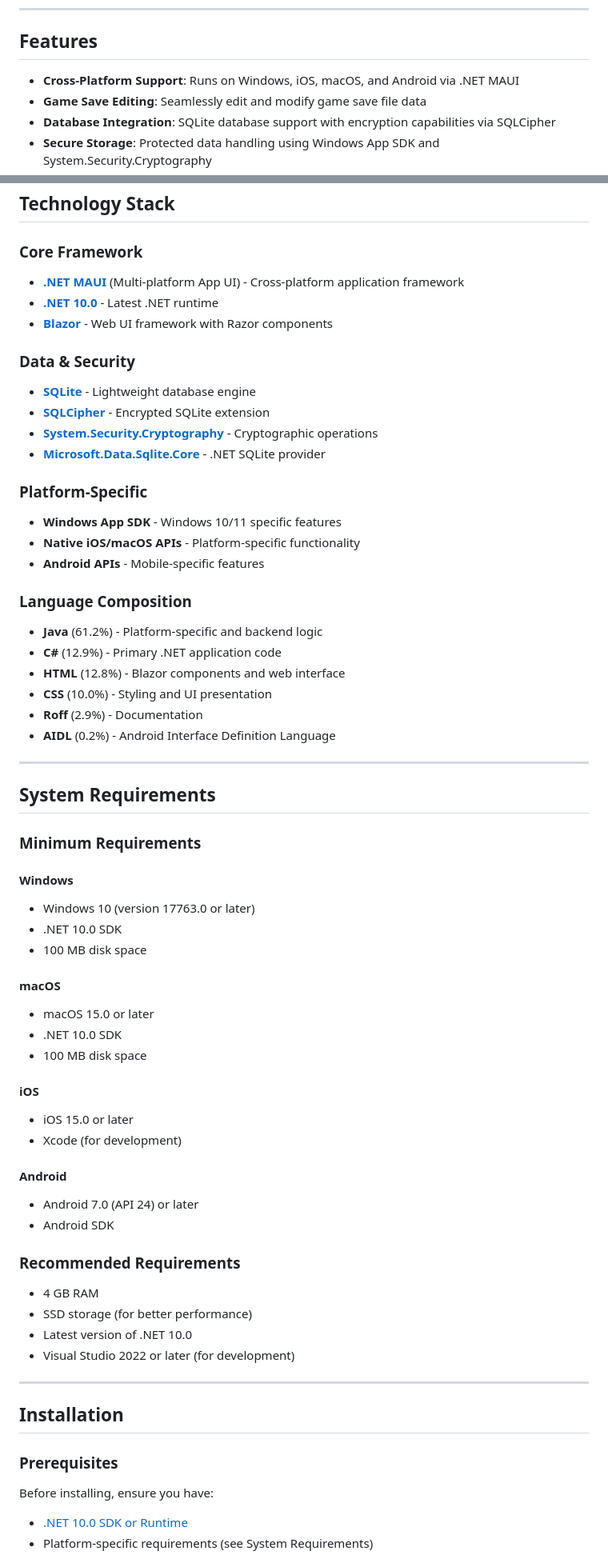
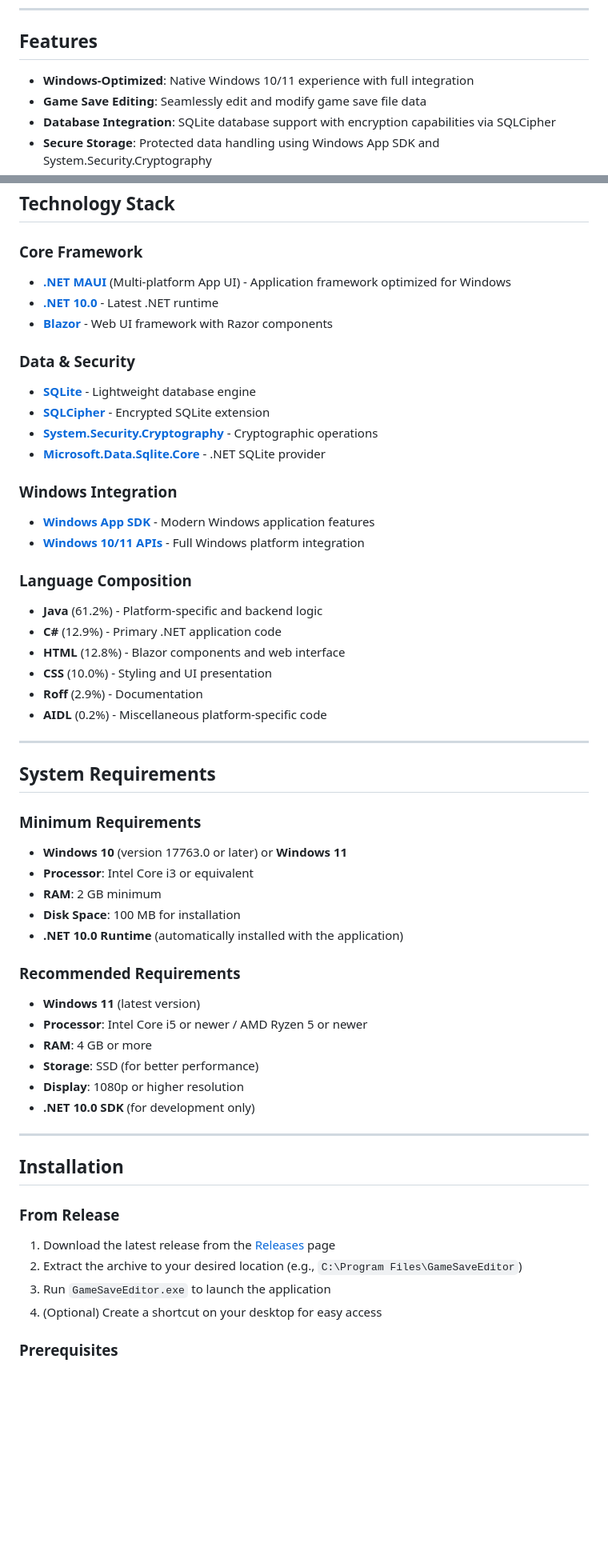
Before and after one commit to vEnoch24/GameSaveEditor, a Markdown page: README.md, 2 parts joined by grey strips. Shown at 80% size. GitHub-like rendering; blank space fills up the shorter version.

```diff
--- a/README.md
+++ b/README.md
@@ -24,7 +26,7 @@ A powerful, cross-platform modding software designed for editing game save file
 
 ## Features
 
-- **Cross-Platform Support**: Runs on Windows, iOS, macOS, and Android via .NET MAUI
+- **Windows-Optimized**: Native Windows 10/11 experience with full integration
 - **Game Save Editing**: Seamlessly edit and modify game save file data
 - **Database Integration**: SQLite database support with encryption capabilities via SQLCipher
 - **Secure Storage**: Protected data handling using Windows App SDK and System.Security.Cryptography
@@ -39,7 +41,7 @@ A powerful, cross-platform modding software designed for editing game save file
 ## Technology Stack
 
 ### Core Framework
-- **[.NET MAUI](https://github.com/dotnet/maui)** (Multi-platform App UI) - Cross-platform application framework
+- **[.NET MAUI](https://github.com/dotnet/maui)** (Multi-platform App UI) - Application framework optimized for Windows
 - **[.NET 10.0](https://dotnet.microsoft.com/)** - Latest .NET runtime
 - **[Blazor](https://dotnet.microsoft.com/apps/aspnet/web-apps/blazor)** - Web UI framework with Razor components
 
@@ -49,10 +51,9 @@ A powerful, cross-platform modding software designed for editing game save file
 - **[System.Security.Cryptography](https://docs.microsoft.com/en-us/dotnet/api/system.security.cryptography)** - Cryptographic operations
 - **[Microsoft.Data.Sqlite.Core](https://github.com/dotnet/efcore)** - .NET SQLite provider
 
-### Platform-Specific
-- **Windows App SDK** - Windows 10/11 specific features
-- **Native iOS/macOS APIs** - Platform-specific functionality
-- **Android APIs** - Mobile-specific features
+### Windows Integration
+- **[Windows App SDK](https://docs.microsoft.com/en-us/windows/apps/windows-app-sdk/)** - Modern Windows application features
+- **[Windows 10/11 APIs](https://docs.microsoft.com/en-us/windows/)** - Full Windows platform integration
 
 ### Language Composition
 - **Java** (61.2%) - Platform-specific and backend logic
@@ -60,7 +61,7 @@ A powerful, cross-platform modding software designed for editing game save file
 - **HTML** (12.8%) - Blazor components and web interface
 - **CSS** (10.0%) - Styling and UI presentation
 - **Roff** (2.9%) - Documentation
-- **AIDL** (0.2%) - Android Interface Definition Language
+- **AIDL** (0.2%) - Miscellaneous platform-specific code
 
 ---
 
@@ -68,36 +69,31 @@ A powerful, cross-platform modding software designed for editing game save file
 
 ### Minimum Requirements
 
-#### Windows
-- Windows 10 (version 17763.0 or later)
-- .NET 10.0 SDK
-- 100 MB disk space
-
-#### macOS
-- macOS 15.0 or later
-- .NET 10.0 SDK
-- 100 MB disk space
-
-#### iOS
-- iOS 15.0 or later
-- Xcode (for development)
-
-#### Android
-- Android 7.0 (API 24) or later
-- Android SDK
+- **Windows 10** (version 17763.0 or later) or **Windows 11**
+- **Processor**: Intel Core i3 or equivalent
+- **RAM**: 2 GB minimum
+- **Disk Space**: 100 MB for installation
+- **.NET 10.0 Runtime** (automatically installed with the application)
 
 ### Recommended Requirements
-- 4 GB RAM
-- SSD storage (for better performance)
-- Latest version of .NET 10.0
-- Visual Studio 2022 or later (for development)
+
+- **Windows 11** (latest version)
+- **Processor**: Intel Core i5 or newer / AMD Ryzen 5 or newer
+- **RAM**: 4 GB or more
+- **Storage**: SSD (for better performance)
+- **Display**: 1080p or higher resolution
+- **.NET 10.0 SDK** (for development only)
 
 ---
 
 ## Installation
 
+### From Release
+
+1. Download the latest release from the [Releases](https://github.com/vEnoch24/GameSaveEditor/releases) page
+2. Extract the archive to your desired location (e.g., `C:\Program Files\GameSaveEditor`)
+3. Run `GameSaveEditor.exe` to launch the application
+4. (Optional) Create a shortcut on your desktop for easy access
+
 ### Prerequisites
-Before installing, ensure you have:
-- [.NET 10.0 SDK or Runtime](https://dotnet.microsoft.com/download)
-- Platform-specific requirements (see System Requirements)
 
```
Also changed, not shown: other parts of README.md (+98 -71 lines).
